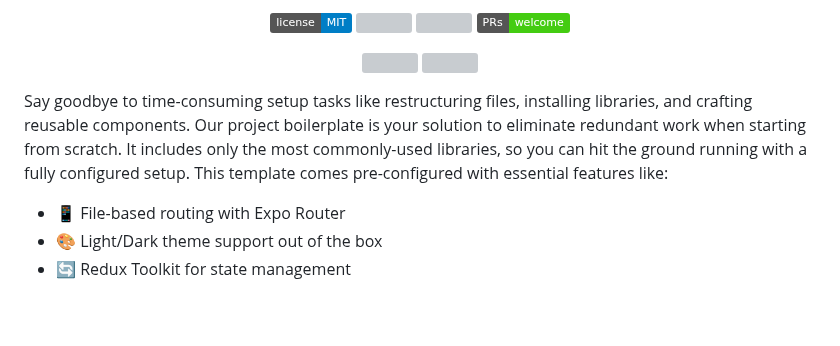
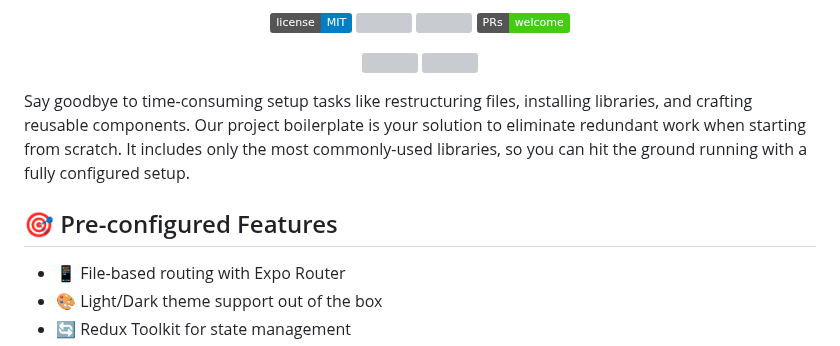
Before and after one commit to wataru-maeda/react-native-boilerplate, a Markdown page: README.md, the part around the change. GitHub-like rendering; badges without logos; blank space fills up the shorter version; grey boxes are pictures that could not be loaded.

Commit message:
chore: update readme

```diff
--- a/README.md
+++ b/README.md
@@ -14,7 +14,9 @@
   <img src='https://github.com/wataru-maeda/react-native-boilerplate/blob/feat/expo-router/__DELELE_ME__/demo-dark-theme.gif' width='150px'>
 </p>
 
-Say goodbye to time-consuming setup tasks like restructuring files, installing libraries, and crafting reusable components. Our project boilerplate is your solution to eliminate redundant work when starting from scratch. It includes only the most commonly-used libraries, so you can hit the ground running with a fully configured setup. This template comes pre-configured with essential features like:
+Say goodbye to time-consuming setup tasks like restructuring files, installing libraries, and crafting reusable components. Our project boilerplate is your solution to eliminate redundant work when starting from scratch. It includes only the most commonly-used libraries, so you can hit the ground running with a fully configured setup.
+
+## 🎯 Pre-configured Features
 
 - 📱 File-based routing with Expo Router
 - 🎨 Light/Dark theme support out of the box
```
